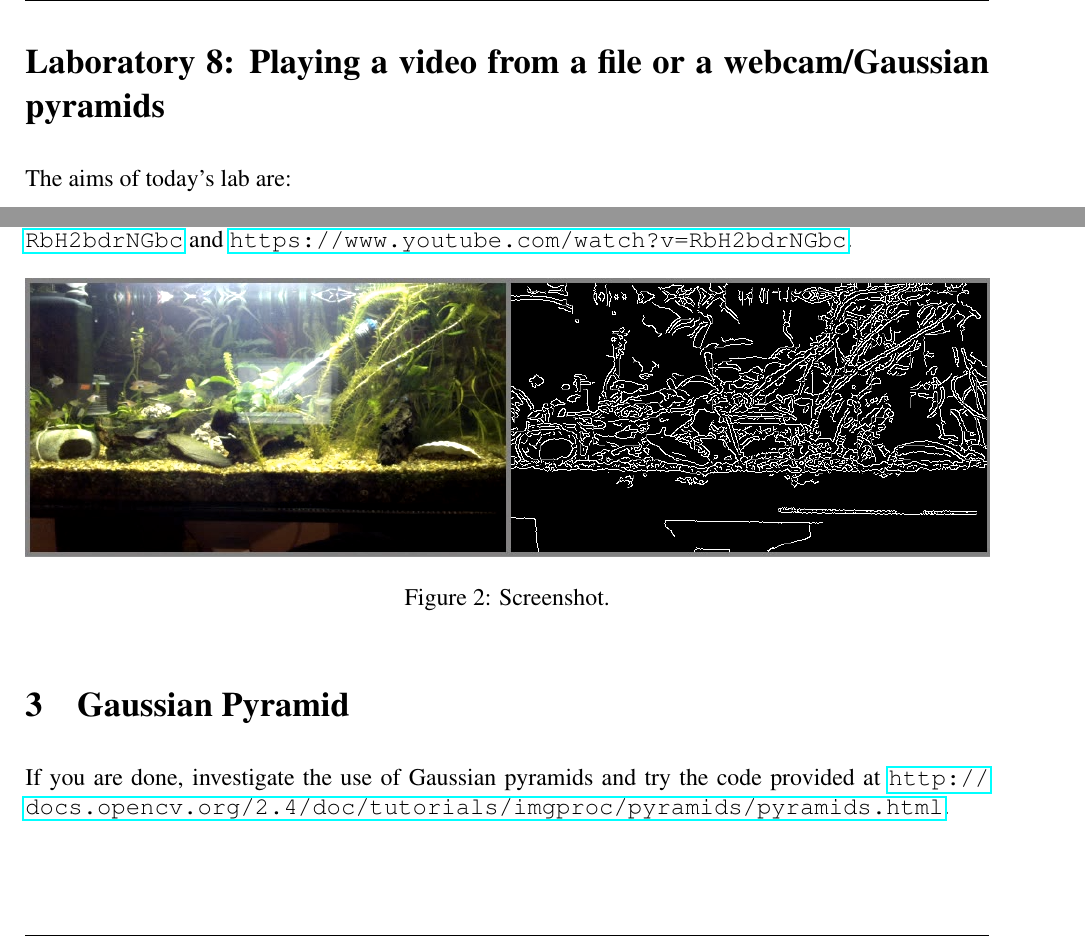
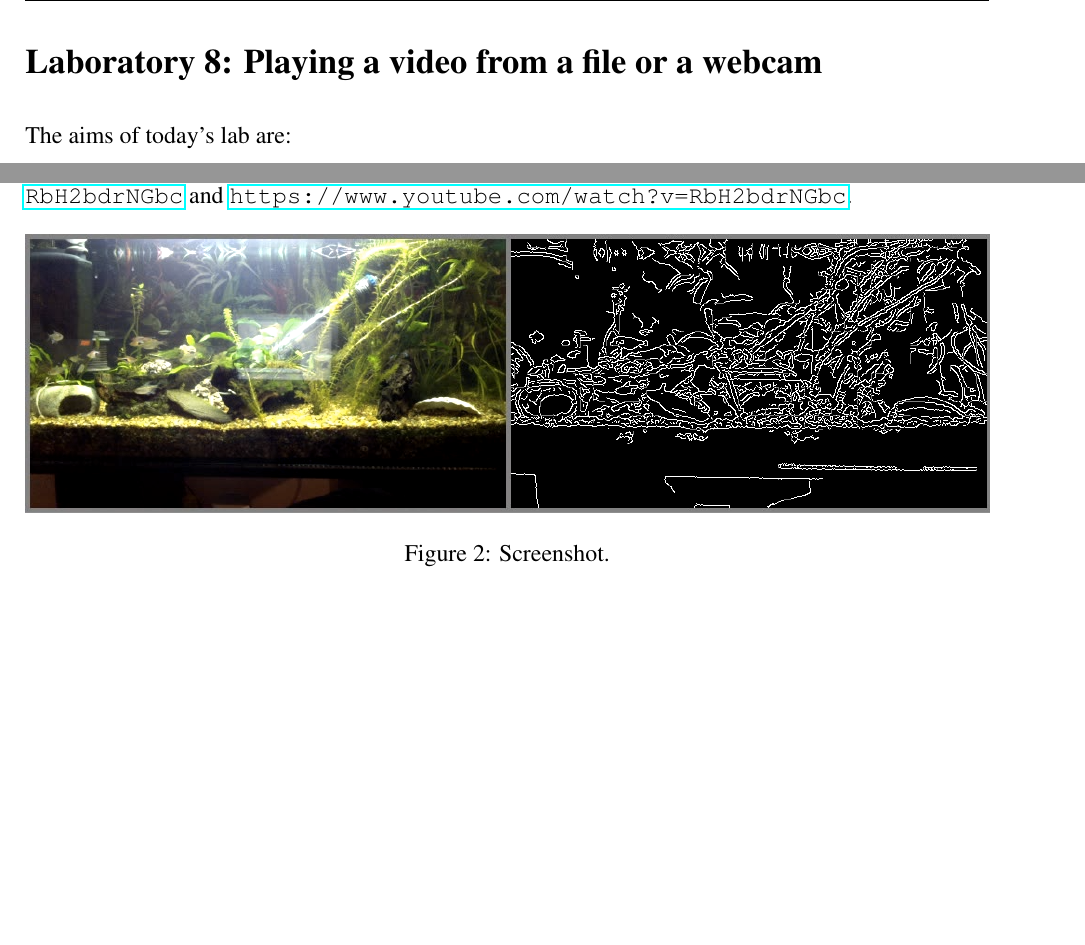
Before and after one commit to effepivi/ICP3038, a LaTeX document (Labs/Lab-08-Video from a file or a webcam/doc/ICP3038_Lab_08.tex): two parts of pages 1 and 7 of 7, joined at a grey line, cut so that both start at the same text, the shorter picture padded with empty space. Compiled offline with pdfLaTeX.

Commit message:
Updated the lab script for 2017/2018.

```diff
--- a/Labs/Lab-08-Video from a file or a webcam/doc/ICP3038_Lab_08.tex
+++ b/Labs/Lab-08-Video from a file or a webcam/doc/ICP3038_Lab_08.tex
@@ -67,8 +67,8 @@
 \headheight 10mm
 
 
-\rhead{11/02/2017}
-\chead{}
+\rhead{Semester 2}
+\chead{Lab 8}
 \lhead{ICP3038 --- Computer Vision}
 \rfoot{}
 \cfoot{- \thepage  \,\,-}
@@ -84,7 +84,7 @@
 
 
 %%%%%%%%%%%%%%%%%%%%%%%%%%%%%%%%%%%%%%%%%%%%%%%%%%%%%%%%%%%%%%%%%%%%%%%%%%%%%%%%
-\section*{Laboratory 8: Playing a video from a file or a webcam/Gaussian pyramids}
+\section*{Laboratory 8: Playing a video from a file or a webcam}
 
 
 The aims of today's lab are:
@@ -454,10 +452,10 @@ For example, Fig.~\ref{fig:screenshot2} shows my fish tank. You can also upload
 
 
 
-\section{Gaussian Pyramid}
-
-If you are done, investigate the use of Gaussian pyramids and try the code provided at
- \url{http://docs.opencv.org/2.4/doc/tutorials/imgproc/pyramids/pyramids.html}.
+%\section{Gaussian Pyramid}
+%
+%If you are done, investigate the use of Gaussian pyramids and try the code provided at
+% \url{http://docs.opencv.org/2.4/doc/tutorials/imgproc/pyramids/pyramids.html}.
 
 
 
```
Also changed, not shown: Labs/Lab-08-Video from a file or a webcam/doc/ICP3038_Lab_08.pdf, Labs/Lab-08-Video from a file or a webcam/doc/ICP3038_Lab_08.tex (2 more changed lines).
